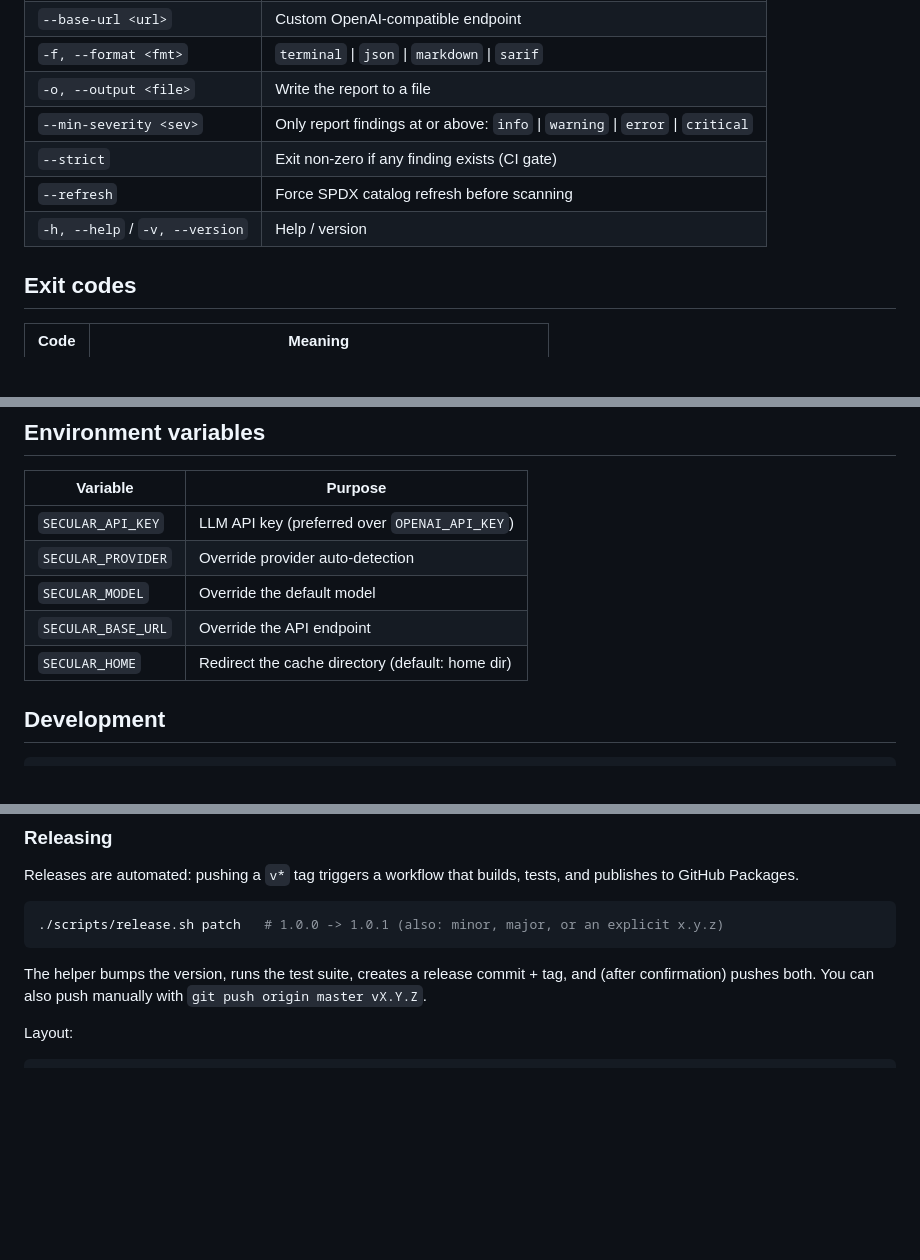
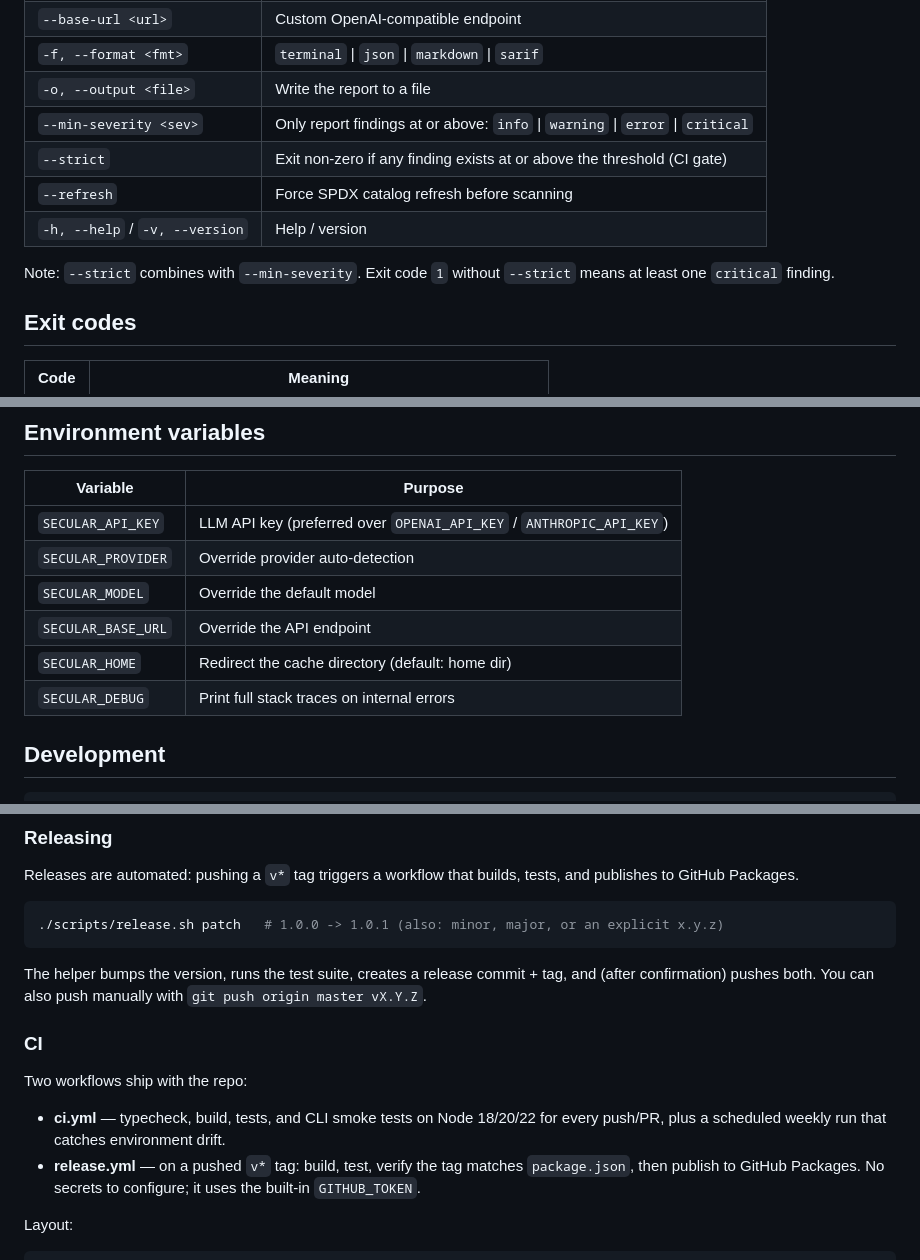
Before and after one commit to HahaAhhDev/secular, a Markdown page: README.md, 3 parts joined by grey strips. GitHub-like rendering; blank space fills up the shorter version.

Commit message:
Audit docs against actual behavior; fix drift
- Walk step: license files inside vendor dirs ARE collected (source
  skipped) — old text claimed vendor is skipped entirely
- Clarify --strict/--min-severity interaction and exit code 1 semantics
- Document SECULAR_DEBUG env var and ANTHROPIC_API_KEY fallback
- Add CI section documenting ci.yml and release.yml
- Troubleshooting: lead with the no-API-key-for-scanning guarantee and
  the refresh-falls-back-to-cache behavior

All claims re-verified against source and live CLI behavior.

````diff
--- a/README.md
+++ b/README.md
@@ -93,9 +93,11 @@ secular cache --refresh            # refresh the SPDX catalog cache
 | `-f, --format <fmt>` | `terminal` \| `json` \| `markdown` \| `sarif` |
 | `-o, --output <file>` | Write the report to a file |
 | `--min-severity <sev>` | Only report findings at or above: `info` \| `warning` \| `error` \| `critical` |
-| `--strict` | Exit non-zero if any finding exists (CI gate) |
+| `--strict` | Exit non-zero if any finding exists at or above the threshold (CI gate) |
 | `--refresh` | Force SPDX catalog refresh before scanning |
 | `-h, --help` / `-v, --version` | Help / version |
+
+Note: `--strict` combines with `--min-severity`. Exit code `1` without `--strict` means at least one `critical` finding.
 
 ## Exit codes
 
@@ -169,11 +171,12 @@ secular ai . --provider ollama
 
 | Variable | Purpose |
 |---|---|
-| `SECULAR_API_KEY` | LLM API key (preferred over `OPENAI_API_KEY`) |
+| `SECULAR_API_KEY` | LLM API key (preferred over `OPENAI_API_KEY` / `ANTHROPIC_API_KEY`) |
 | `SECULAR_PROVIDER` | Override provider auto-detection |
 | `SECULAR_MODEL` | Override the default model |
 | `SECULAR_BASE_URL` | Override the API endpoint |
 | `SECULAR_HOME` | Redirect the cache directory (default: home dir) |
+| `SECULAR_DEBUG` | Print full stack traces on internal errors |
 
 ## Development
 
@@ -194,6 +197,13 @@ Releases are automated: pushing a `v*` tag triggers a workflow that builds, test
 
 The helper bumps the version, runs the test suite, creates a release commit + tag, and (after confirmation) pushes both. You can also push manually with `git push origin master vX.Y.Z`.
 
+### CI
+
+Two workflows ship with the repo:
+
+- **ci.yml** — typecheck, build, tests, and CLI smoke tests on Node 18/20/22 for every push/PR, plus a scheduled weekly run that catches environment drift.
+- **release.yml** — on a pushed `v*` tag: build, test, verify the tag matches `package.json`, then publish to GitHub Packages. No secrets to configure; it uses the built-in `GITHUB_TOKEN`.
+
 Layout:
 
 ```
````
Also changed, not shown: other parts of README.md (+4 -2 lines).
